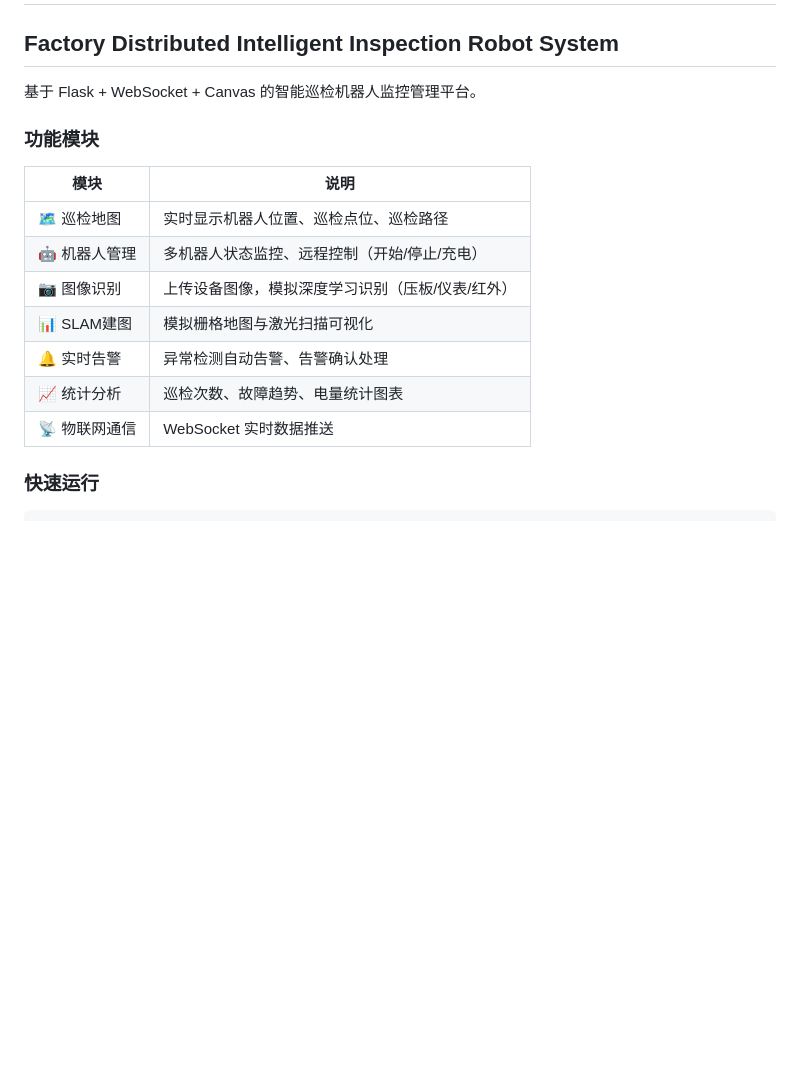
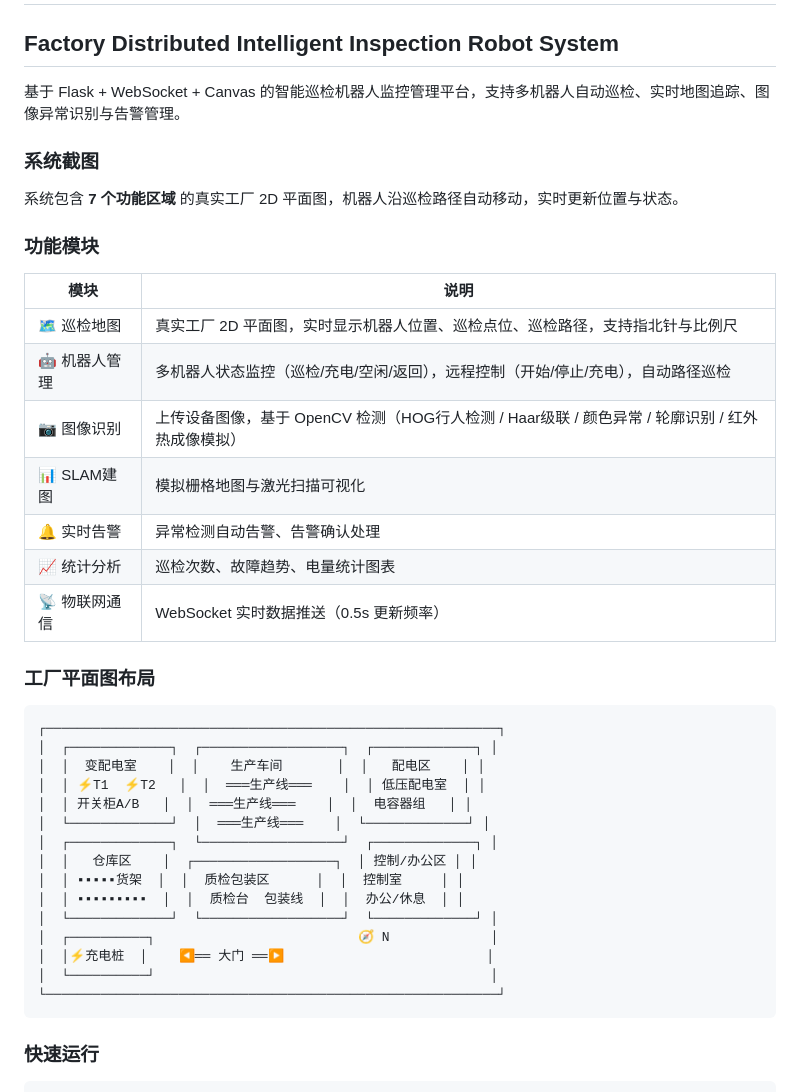
Before and after one commit to liangdaxiaisme-eng/inspection-robot-system, a Markdown page: README.md, the part around one of its changes. GitHub-like rendering; blank space fills up the shorter version.

````diff
--- a/README.md
+++ b/README.md
@@ -1,19 +1,43 @@
 # 工厂分布式智能巡检机器人系统
 ## Factory Distributed Intelligent Inspection Robot System
 
-基于 Flask + WebSocket + Canvas 的智能巡检机器人监控管理平台。
+基于 Flask + WebSocket + Canvas 的智能巡检机器人监控管理平台，支持多机器人自动巡检、实时地图追踪、图像异常识别与告警管理。
+
+### 系统截图
+
+系统包含 **7 个功能区域** 的真实工厂 2D 平面图，机器人沿巡检路径自动移动，实时更新位置与状态。
 
 ### 功能模块
 
 | 模块 | 说明 |
 |------|------|
-| 🗺️ 巡检地图 | 实时显示机器人位置、巡检点位、巡检路径 |
-| 🤖 机器人管理 | 多机器人状态监控、远程控制（开始/停止/充电） |
-| 📷 图像识别 | 上传设备图像，模拟深度学习识别（压板/仪表/红外） |
+| 🗺️ 巡检地图 | 真实工厂 2D 平面图，实时显示机器人位置、巡检点位、巡检路径，支持指北针与比例尺 |
+| 🤖 机器人管理 | 多机器人状态监控（巡检/充电/空闲/返回），远程控制（开始/停止/充电），自动路径巡检 |
+| 📷 图像识别 | 上传设备图像，基于 OpenCV 检测（HOG行人检测 / Haar级联 / 颜色异常 / 轮廓识别 / 红外热成像模拟） |
 | 📊 SLAM建图 | 模拟栅格地图与激光扫描可视化 |
 | 🔔 实时告警 | 异常检测自动告警、告警确认处理 |
 | 📈 统计分析 | 巡检次数、故障趋势、电量统计图表 |
-| 📡 物联网通信 | WebSocket 实时数据推送 |
+| 📡 物联网通信 | WebSocket 实时数据推送（0.5s 更新频率） |
+
+### 工厂平面图布局
+
+```
+┌──────────────────────────────────────────────────────────┐
+│  ┌─────────────┐  ┌──────────────────┐  ┌─────────────┐ │
+│  │  变配电室    │  │    生产车间       │  │   配电区    │ │
+│  │ ⚡T1  ⚡T2   │  │  ═══生产线═══    │  │ 低压配电室  │ │
+│  │ 开关柜A/B   │  │  ═══生产线═══    │  │  电容器组   │ │
+│  └─────────────┘  │  ═══生产线═══    │  └─────────────┘ │
+│  ┌─────────────┐  └──────────────────┘  ┌─────────────┐ │
+│  │   仓库区    │  ┌──────────────────┐  │ 控制/办公区 │ │
+│  │ ▪▪▪▪▪货架  │  │  质检包装区      │  │  控制室     │ │
+│  │ ▪▪▪▪▪▪▪▪▪  │  │  质检台  包装线  │  │  办公/休息  │ │
+│  └─────────────┘  └──────────────────┘  └─────────────┘ │
+│  ┌──────────┐                          🧭 N             │
+│  │⚡充电桩  │    ◀══ 大门 ══▶                          │
+│  └──────────┘                                           │
+└──────────────────────────────────────────────────────────┘
+```
 
 ### 快速运行
 
````
Also changed, not shown: other parts of README.md (+43 -20 lines).
